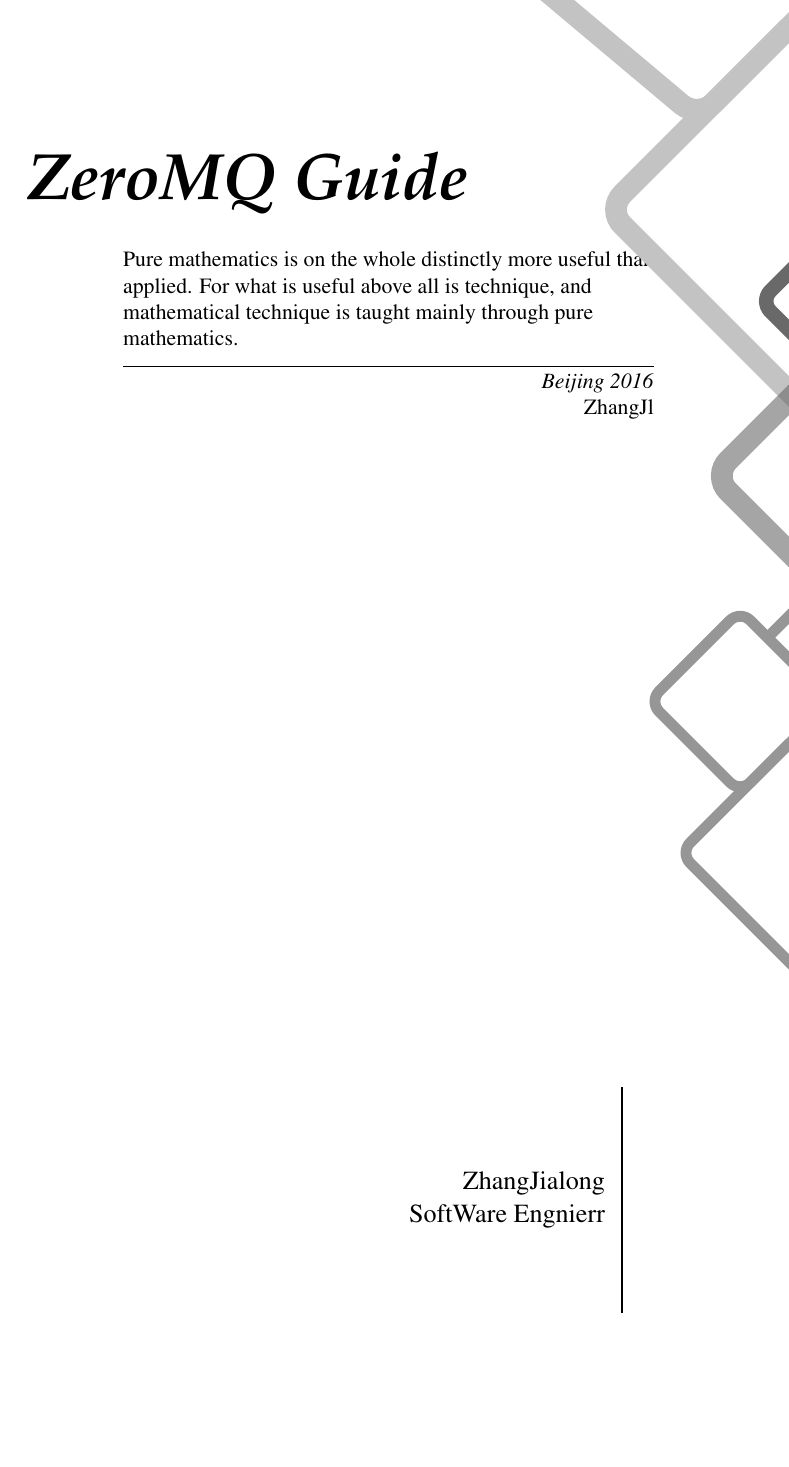
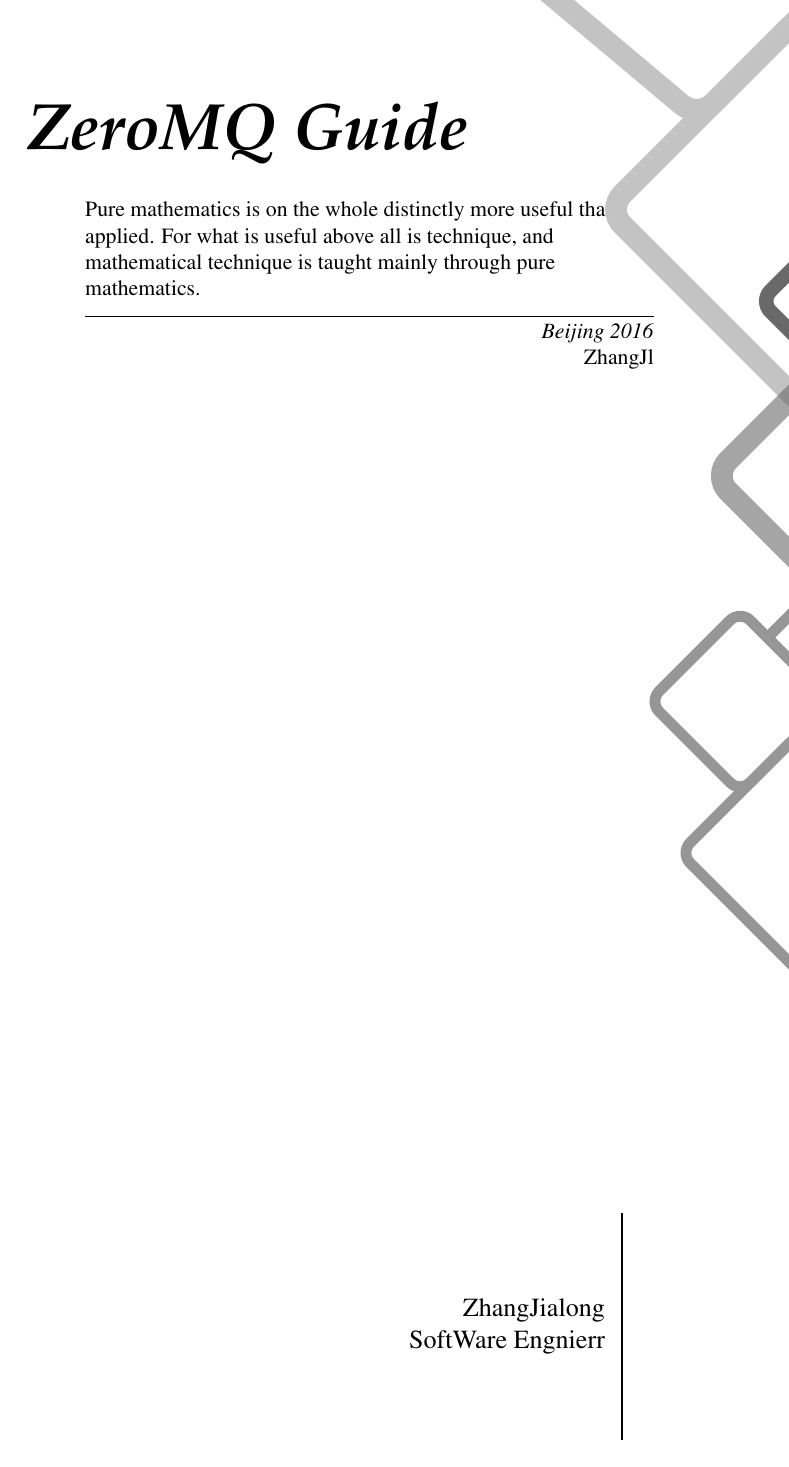
Before and after one commit to luoyancn/sharelatex, a LaTeX document (sections_and_chapters/sections_and_chapters.tex): page 1 of 7 before the commit and page 1 of 6 after it. Compiled offline with XeLaTeX.

Commit message:
Modify the size of content
Signed-off-by: luoyancn <luoyan_cn@outlook.com>

```diff
--- a/sections_and_chapters/sections_and_chapters.tex
+++ b/sections_and_chapters/sections_and_chapters.tex
@@ -22,6 +22,8 @@
 
 
 %~~~~~~~~~~~~~~~~~Global Settings~~~~~~~~~~~~~~~~~~~~~~
+
+\geometry{scale=0.75,top=2cm,bottom=2cm}
 
 \definecolor{doc}{RGB}{105,105,105}
 \definecolor{mybluei}{RGB}{105,105,105}
@@ -203,7 +205,6 @@
 \end{tikzpicture}%
 }
 
-\geometry{scale=0.75}
 
 %~~~~~~~~~~~~~~~~~~~~~Document begin~~~~~~~~~~~~~~~~~~~~~~
 \begin{document}
```
